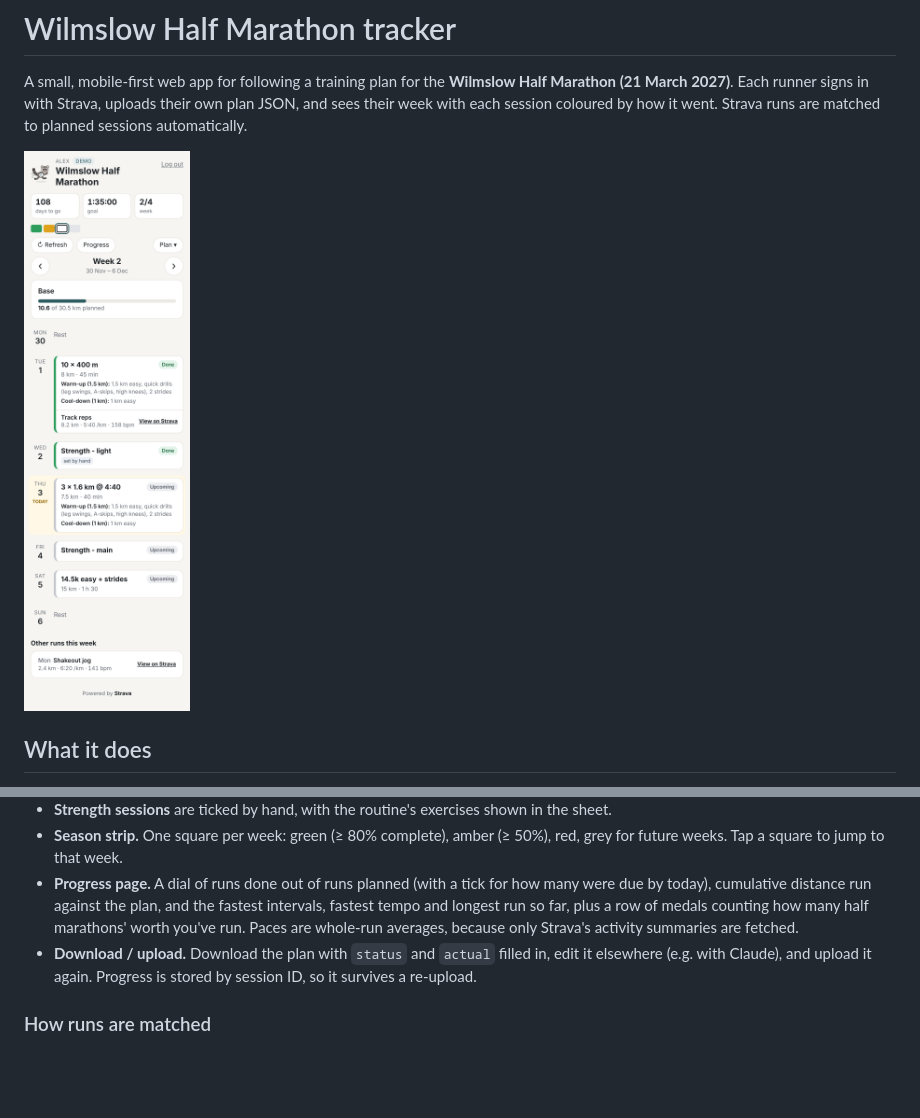
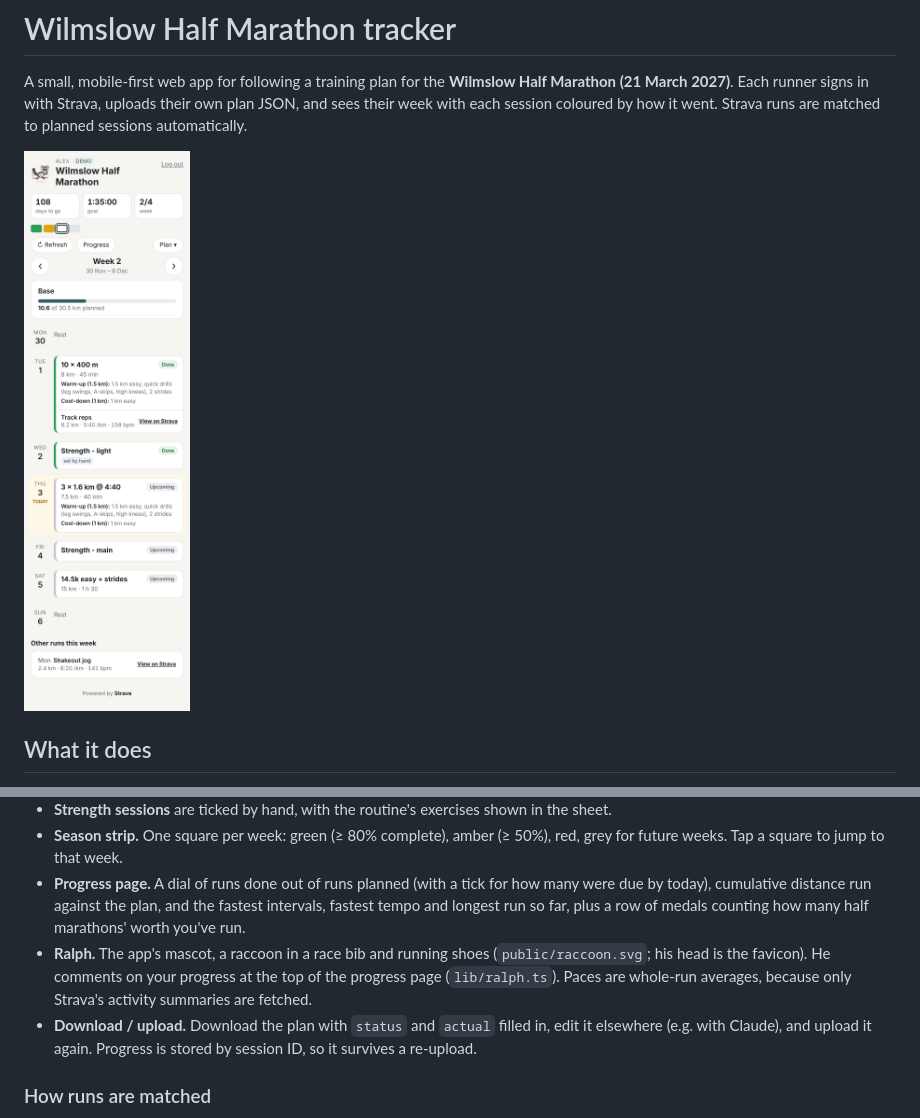
Before and after one commit to laurie97/wilmslow-half-marathon-tracker, a Markdown page: README.md, 2 parts joined by grey strips. Drawn GitHub-style; pictures changed too: docs/screenshots/2-current-week.png; blank space fills up the shorter version.

```diff
--- a/README.md
+++ b/README.md
@@ -26,7 +26,10 @@ matched to planned sessions automatically.
 - **Progress page.** A dial of runs done out of runs planned (with a tick for how many
   were due by today), cumulative distance run against the plan, and the fastest
   intervals, fastest tempo and longest run so far, plus a row of medals counting
-  how many half marathons' worth you've run. Paces are whole-run averages,
+  how many half marathons' worth you've run.
+- **Ralph.** The app's mascot, a raccoon in a race bib and running shoes
+  (`public/raccoon.svg`; his head is the favicon). He comments on your progress at the
+  top of the progress page (`lib/ralph.ts`). Paces are whole-run averages,
   because only Strava's activity summaries are fetched.
 - **Download / upload.** Download the plan with `status` and `actual` filled in, edit
   it elsewhere (e.g. with Claude), and upload it again. Progress is stored by session
```
Also changed, not shown: docs/screenshots/1-sign-in.png, docs/screenshots/3-past-week.png, docs/screenshots/4-run-sheet.png, docs/screenshots/6-progress.png, 7 other files.
